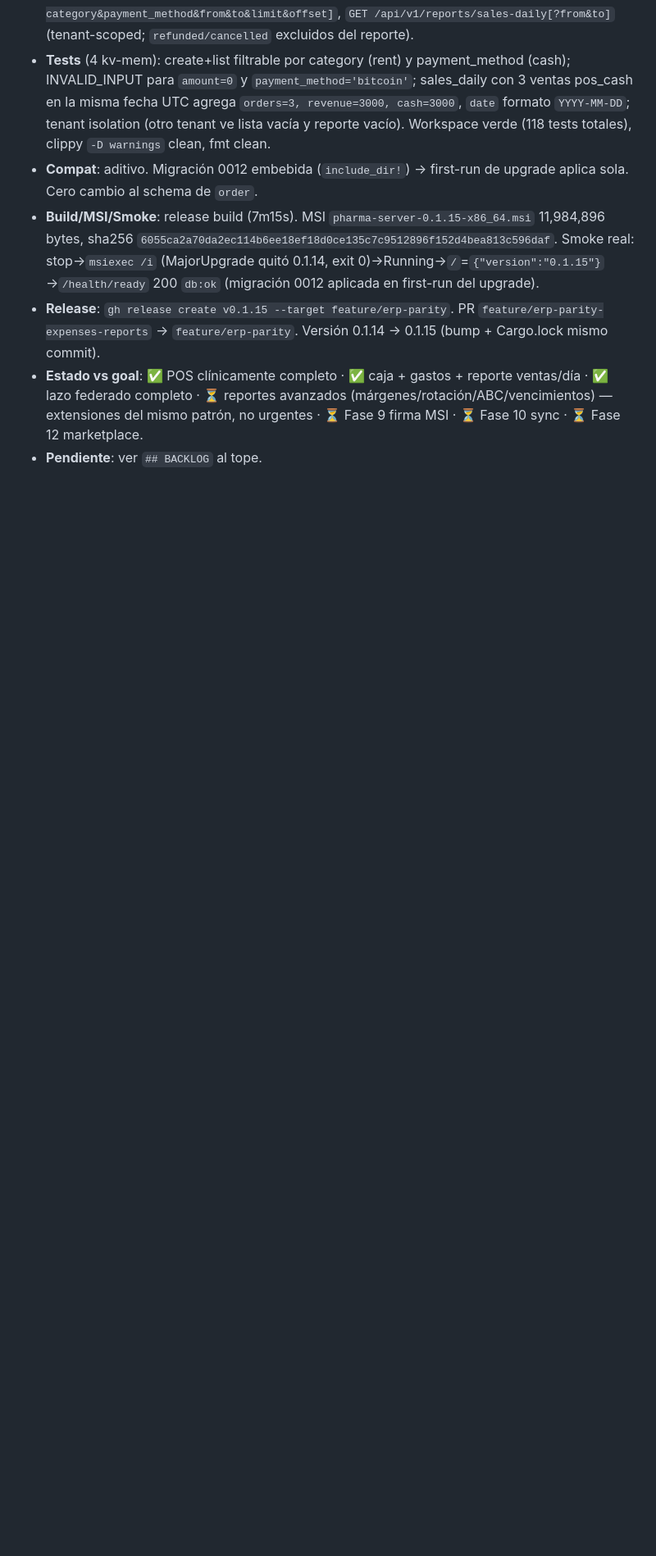
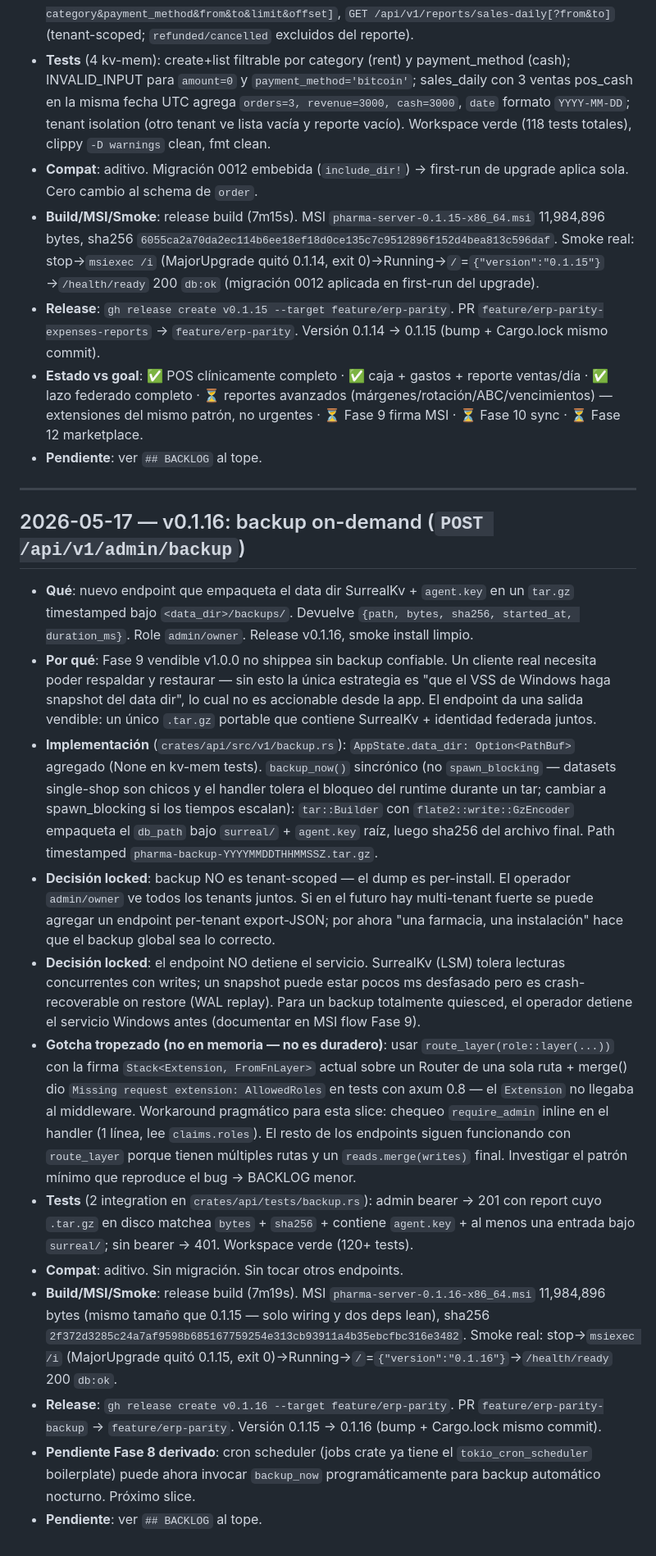
Before and after one commit to pabloalvarez99/pharma-server, a Markdown page: bitacora.md, the part around one of its changes. Shown at 82% size. Rendered like a GitHub page; blank space fills up the shorter version.

Commit message:
docs(bitacora): v0.1.16 backup on-demand
Co-Authored-By: Claude Opus 4.7 <noreply@anthropic.com>

```diff
--- a/bitacora.md
+++ b/bitacora.md
@@ -650,3 +650,20 @@ NO acá.
 - **Release**: `gh release create v0.1.15 --target feature/erp-parity`. PR `feature/erp-parity-expenses-reports` → `feature/erp-parity`. Versión 0.1.14 → 0.1.15 (bump + Cargo.lock mismo commit).
 - **Estado vs goal**: ✅ POS clínicamente completo · ✅ caja + gastos + reporte ventas/día · ✅ lazo federado completo · ⏳ reportes avanzados (márgenes/rotación/ABC/vencimientos) — extensiones del mismo patrón, no urgentes · ⏳ Fase 9 firma MSI · ⏳ Fase 10 sync · ⏳ Fase 12 marketplace.
 - **Pendiente**: ver `## BACKLOG` al tope.
+
+---
+
+## 2026-05-17 — v0.1.16: backup on-demand (`POST /api/v1/admin/backup`)
+
+- **Qué**: nuevo endpoint que empaqueta el data dir SurrealKv + `agent.key` en un `tar.gz` timestamped bajo `<data_dir>/backups/`. Devuelve `{path, bytes, sha256, started_at, duration_ms}`. Role `admin/owner`. Release v0.1.16, smoke install limpio.
+- **Por qué**: Fase 9 vendible v1.0.0 no shippea sin backup confiable. Un cliente real necesita poder respaldar y restaurar — sin esto la única estrategia es "que el VSS de Windows haga snapshot del data dir", lo cual no es accionable desde la app. El endpoint da una salida vendible: un único `.tar.gz` portable que contiene SurrealKv + identidad federada juntos.
+- **Implementación** (`crates/api/src/v1/backup.rs`): `AppState.data_dir: Option<PathBuf>` agregado (None en kv-mem tests). `backup_now()` sincrónico (no `spawn_blocking` — datasets single-shop son chicos y el handler tolera el bloqueo del runtime durante un tar; cambiar a spawn_blocking si los tiempos escalan): `tar::Builder` con `flate2::write::GzEncoder` empaqueta el `db_path` bajo `surreal/` + `agent.key` raíz, luego sha256 del archivo final. Path timestamped `pharma-backup-YYYYMMDDTHHMMSSZ.tar.gz`.
+- **Decisión locked**: backup NO es tenant-scoped — el dump es per-install. El operador `admin/owner` ve todos los tenants juntos. Si en el futuro hay multi-tenant fuerte se puede agregar un endpoint per-tenant export-JSON; por ahora "una farmacia, una instalación" hace que el backup global sea lo correcto.
+- **Decisión locked**: el endpoint NO detiene el servicio. SurrealKv (LSM) tolera lecturas concurrentes con writes; un snapshot puede estar pocos ms desfasado pero es crash-recoverable on restore (WAL replay). Para un backup totalmente quiesced, el operador detiene el servicio Windows antes (documentar en MSI flow Fase 9).
+- **Gotcha tropezado (no en memoria — no es duradero)**: usar `route_layer(role::layer(...))` con la firma `Stack<Extension, FromFnLayer>` actual sobre un Router de una sola ruta + merge() dio `Missing request extension: AllowedRoles` en tests con axum 0.8 — el `Extension` no llegaba al middleware. Workaround pragmático para esta slice: chequeo `require_admin` inline en el handler (1 línea, lee `claims.roles`). El resto de los endpoints siguen funcionando con `route_layer` porque tienen múltiples rutas y un `reads.merge(writes)` final. Investigar el patrón mínimo que reproduce el bug → BACKLOG menor.
+- **Tests** (2 integration en `crates/api/tests/backup.rs`): admin bearer → 201 con report cuyo `.tar.gz` en disco matchea `bytes` + `sha256` + contiene `agent.key` + al menos una entrada bajo `surreal/`; sin bearer → 401. Workspace verde (120+ tests).
+- **Compat**: aditivo. Sin migración. Sin tocar otros endpoints.
+- **Build/MSI/Smoke**: release build (7m19s). MSI `pharma-server-0.1.16-x86_64.msi` 11,984,896 bytes (mismo tamaño que 0.1.15 — solo wiring y dos deps lean), sha256 `2f372d3285c24a7af9598b685167759254e313cb93911a4b35ebcfbc316e3482`. Smoke real: stop→`msiexec /i` (MajorUpgrade quitó 0.1.15, exit 0)→Running→`/`=`{"version":"0.1.16"}`→`/health/ready` 200 `db:ok`.
+- **Release**: `gh release create v0.1.16 --target feature/erp-parity`. PR `feature/erp-parity-backup` → `feature/erp-parity`. Versión 0.1.15 → 0.1.16 (bump + Cargo.lock mismo commit).
+- **Pendiente Fase 8 derivado**: cron scheduler (jobs crate ya tiene el `tokio_cron_scheduler` boilerplate) puede ahora invocar `backup_now` programáticamente para backup automático nocturno. Próximo slice.
+- **Pendiente**: ver `## BACKLOG` al tope.
```
Also changed, not shown: other parts of bitacora.md (+3 -3 lines).
